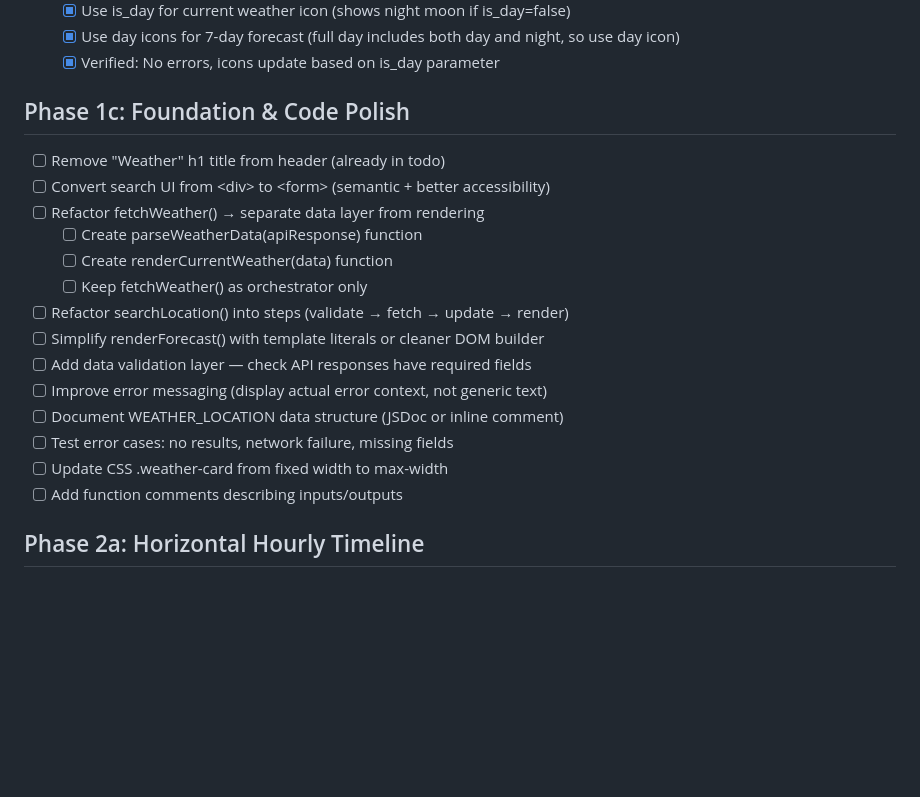
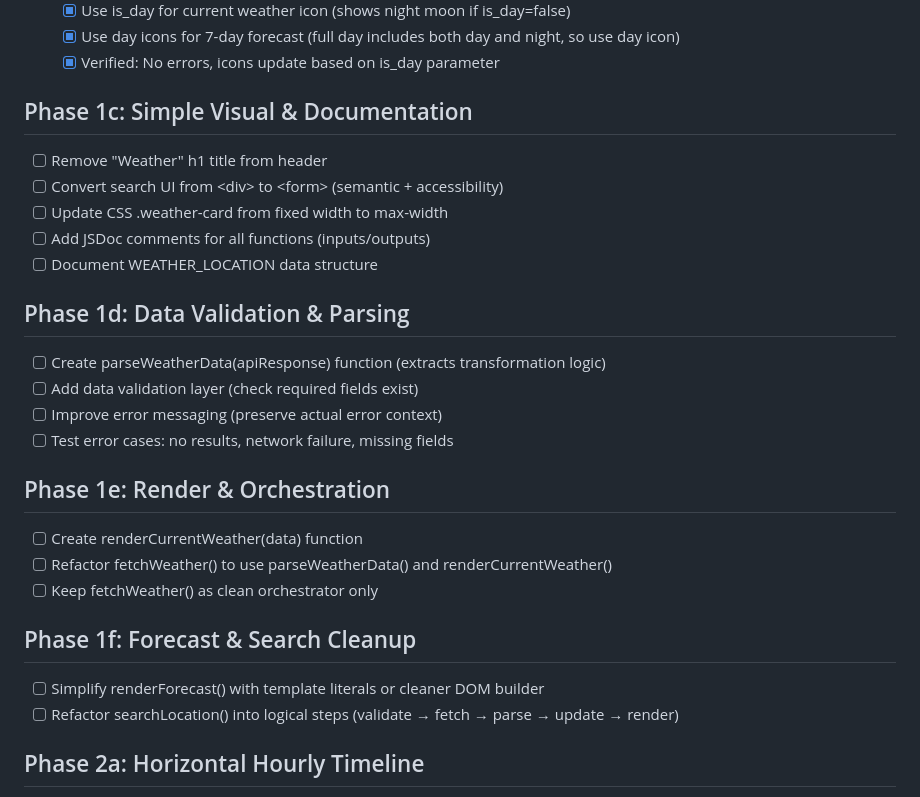
Before and after one commit to ulfen/weather, a Markdown page: TODO.md, the part around the change. Rendered like a GitHub page; blank space fills up the shorter version.

Commit message:
Refactor phase 1c into a logical breakdown that builds progressively

```diff
--- a/TODO.md
+++ b/TODO.md
@@ -33,21 +33,27 @@
   - [x] Use day icons for 7-day forecast (full day includes both day and night, so use day icon)
   - [x] Verified: No errors, icons update based on is_day parameter
 
-## Phase 1c: Foundation & Code Polish
-- [ ] Remove "Weather" h1 title from header (already in todo)
-- [ ] Convert search UI from \<div\> to \<form\> (semantic + better accessibility)
-- [ ] Refactor fetchWeather() → separate data layer from rendering
-  - [ ] Create parseWeatherData(apiResponse) function
-  - [ ] Create renderCurrentWeather(data) function
-  - [ ] Keep fetchWeather() as orchestrator only
-- [ ] Refactor searchLocation() into steps (validate → fetch → update → render)
+## Phase 1c: Simple Visual & Documentation
+- [ ] Remove "Weather" h1 title from header
+- [ ] Convert search UI from \<div\> to \<form\> (semantic + accessibility)
+- [ ] Update CSS .weather-card from fixed width to max-width
+- [ ] Add JSDoc comments for all functions (inputs/outputs)
+- [ ] Document WEATHER_LOCATION data structure
+
+## Phase 1d: Data Validation & Parsing
+- [ ] Create parseWeatherData(apiResponse) function (extracts transformation logic)
+- [ ] Add data validation layer (check required fields exist)
+- [ ] Improve error messaging (preserve actual error context)
+- [ ] Test error cases: no results, network failure, missing fields
+
+## Phase 1e: Render & Orchestration
+- [ ] Create renderCurrentWeather(data) function
+- [ ] Refactor fetchWeather() to use parseWeatherData() and renderCurrentWeather()
+- [ ] Keep fetchWeather() as clean orchestrator only
+
+## Phase 1f: Forecast & Search Cleanup
 - [ ] Simplify renderForecast() with template literals or cleaner DOM builder
-- [ ] Add data validation layer — check API responses have required fields
-- [ ] Improve error messaging (display actual error context, not generic text)
-- [ ] Document WEATHER_LOCATION data structure (JSDoc or inline comment)
-- [ ] Test error cases: no results, network failure, missing fields
-- [ ] Update CSS .weather-card from fixed width to max-width
-- [ ] Add function comments describing inputs/outputs
+- [ ] Refactor searchLocation() into logical steps (validate → fetch → parse → update → render)
 
 ## Phase 2a: Horizontal Hourly Timeline
 - [ ] Extend Open-Meteo API request to include hourly data
```
